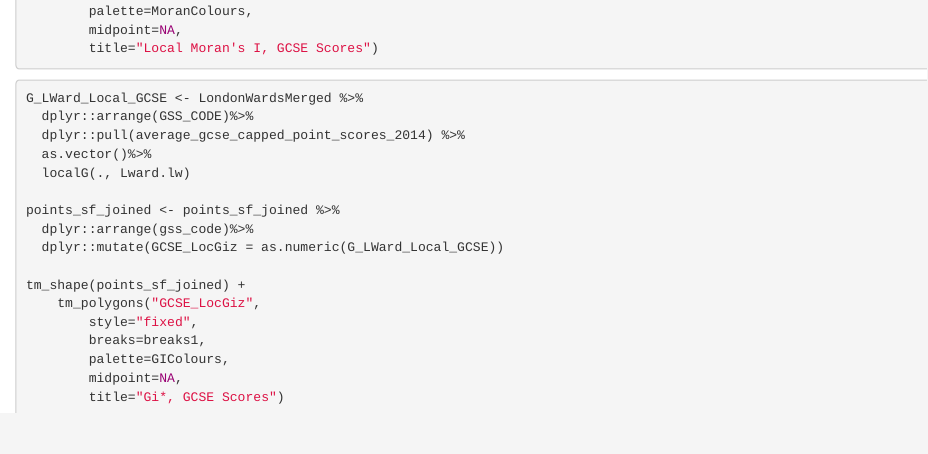
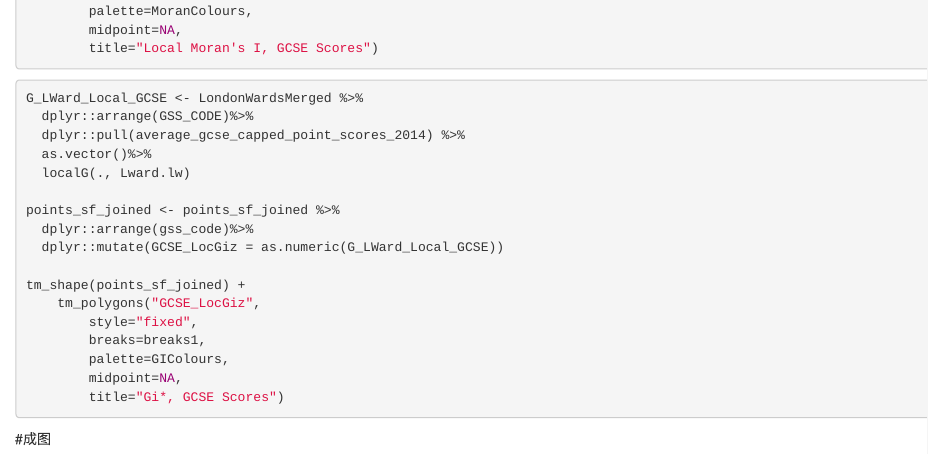
Before and after one commit to QiuYue24/practical_6-1-, an R Markdown document (practical_7.Rmd): the page in a window 1100 px wide, from 5230 px down. Rendered offline with R 4.5, knitr and Pandoc, with nearby package versions; the code chunks are not run, so their results and figures are left out.

Commit message:
git add trial

````diff
--- a/practical_7.Rmd
+++ b/practical_7.Rmd
@@ -323,3 +323,5 @@ tm_shape(points_sf_joined) +
         midpoint=NA,
         title="Gi*, GCSE Scores")
 ```
+
+#成图
````
